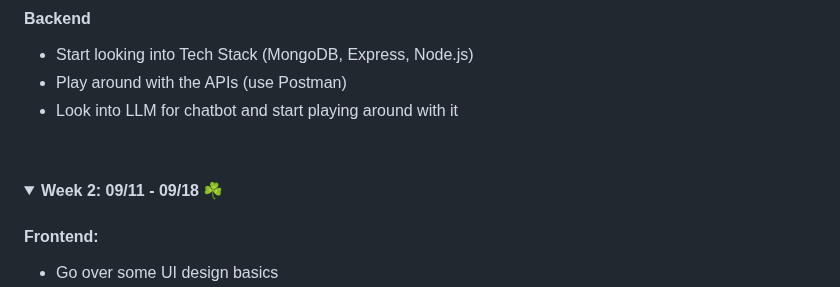
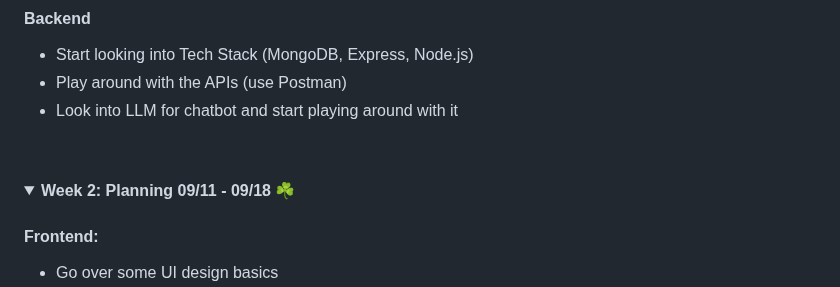
Before and after one commit to acm-projects/ReQuest, a Markdown page: README.md, the part around the change. GitHub-like rendering; folded sections open.

```diff
--- a/README.md
+++ b/README.md
@@ -64,7 +64,7 @@ Our planet is slowly dying and is about to enter an irreversible stage. Take act
 
 <details>
 
-**<summary>Week 2: 09/11 - 09/18 :shamrock: </summary>**
+**<summary>Week 2: Planning 09/11 - 09/18 :shamrock: </summary>**
 
 #### Frontend:
 
```
